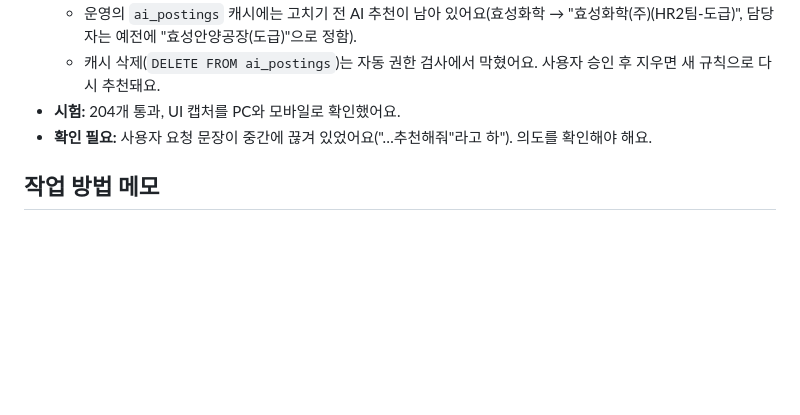
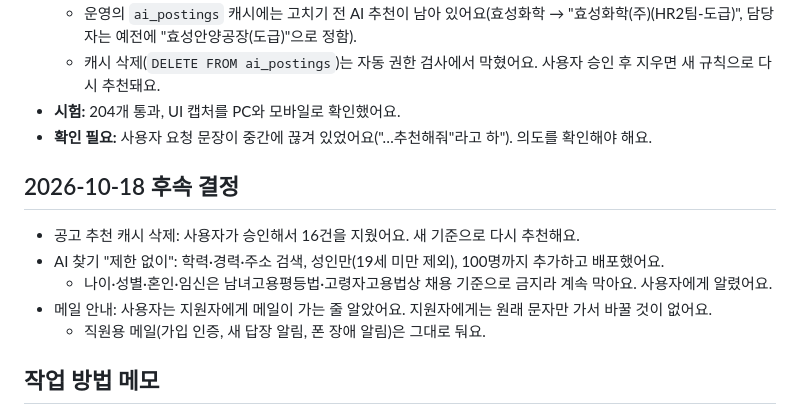
Before and after one commit to bigbear0102/interview-sms, a Markdown page: HANDOFF.md, the part around the change. Drawn GitHub-style; blank space fills up the shorter version.

Commit message:
HANDOFF: 캐시 삭제·검색 제한 풀기·메일 안내 확인
Co-Authored-By: Claude Opus 5.5 <noreply@anthropic.com>

```diff
--- a/HANDOFF.md
+++ b/HANDOFF.md
@@ -91,6 +91,13 @@
 - **시험:** 204개 통과, UI 캡처를 PC와 모바일로 확인했어요.
 - **확인 필요:** 사용자 요청 문장이 중간에 끊겨 있었어요("…추천해줘"라고 하"). 의도를 확인해야 해요.
 
+## 2026-10-18 후속 결정
+- 공고 추천 캐시 삭제: 사용자가 승인해서 16건을 지웠어요. 새 기준으로 다시 추천해요.
+- AI 찾기 "제한 없이": 학력·경력·주소 검색, 성인만(19세 미만 제외), 100명까지 추가하고 배포했어요.
+  - 나이·성별·혼인·임신은 남녀고용평등법·고령자고용법상 채용 기준으로 금지라 계속 막아요. 사용자에게 알렸어요.
+- 메일 안내: 사용자는 지원자에게 메일이 가는 줄 알았어요. 지원자에게는 원래 문자만 가서 바꿀 것이 없어요.
+  - 직원용 메일(가입 인증, 새 답장 알림, 폰 장애 알림)은 그대로 둬요.
+
 ## 작업 방법 메모
 - 배포는 `npm run deploy`(테스트→마이그레이션→배포→/healthz). 이 환경(Termux PRoot)에서도 wrangler 로그인·배포·D1 원격 조회가 된다.
 - 라이브 코드 비교: `GET /accounts/{id}/workers/scripts/interview-sms/content/v2` 결과의 worker.js ↔ `npx wrangler deploy --dry-run --outdir <dir>`.
```
